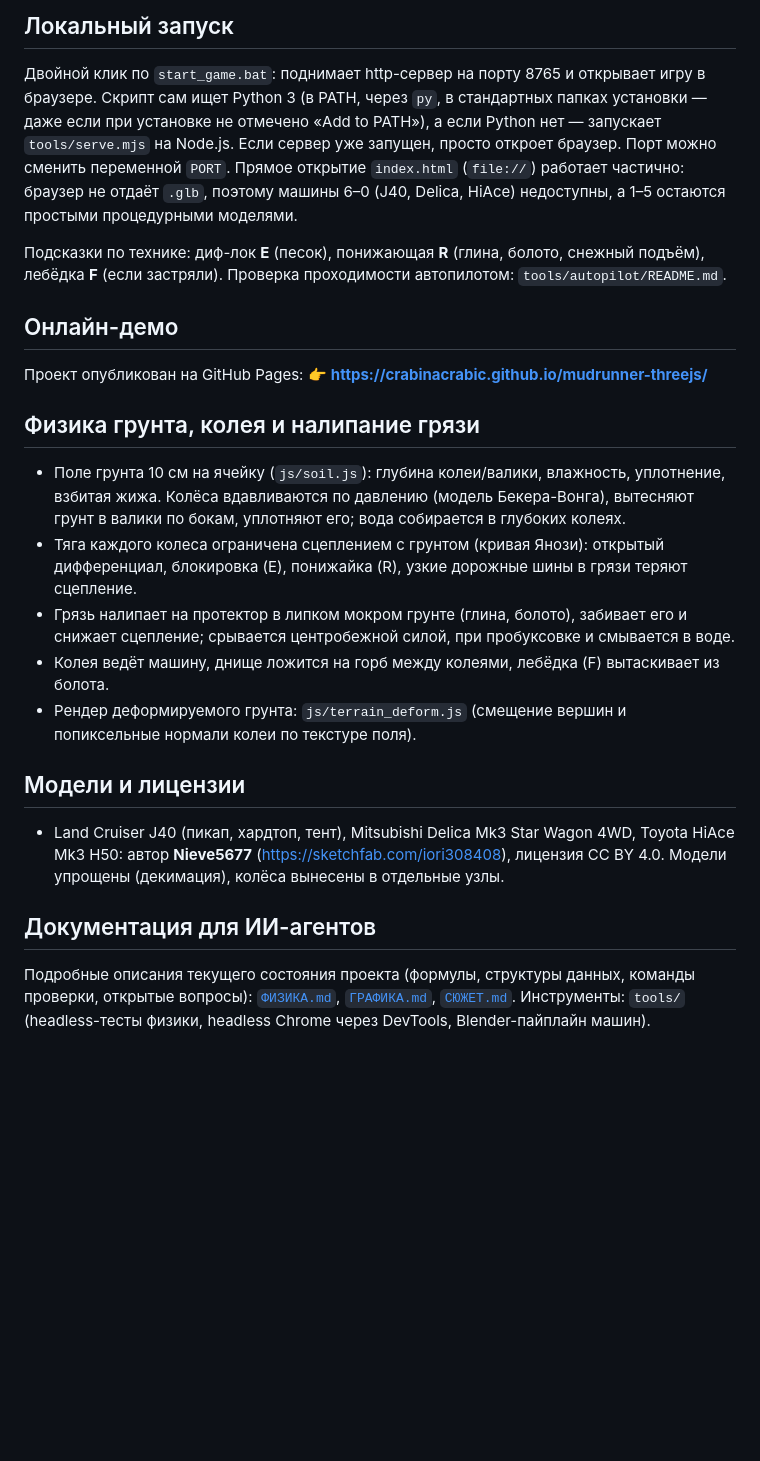
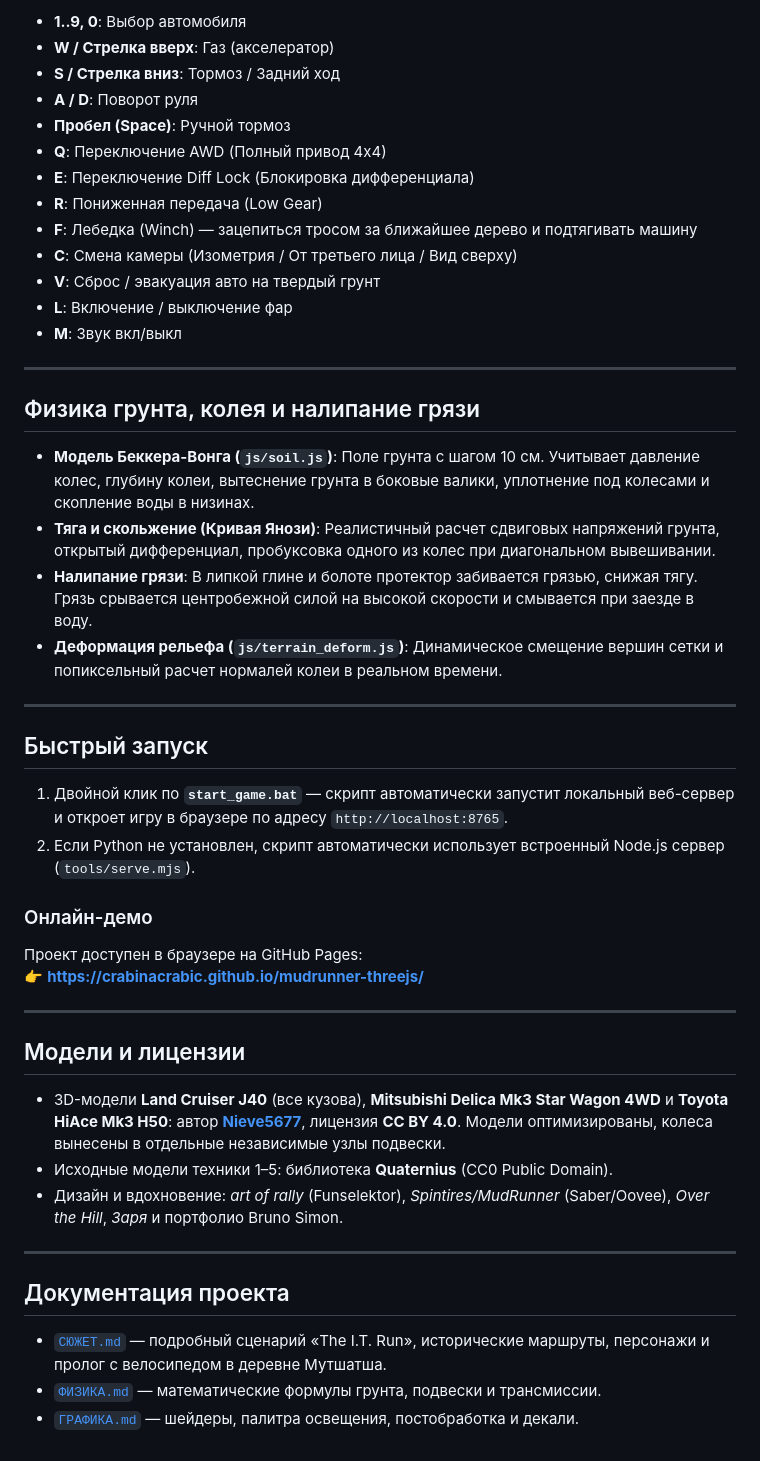
Before and after one commit to crabinacrabic/mudrunner-threejs, a Markdown page: README.md, the part around one of its changes. GitHub-like rendering; blank space fills up the shorter version.

```diff
--- a/README.md
+++ b/README.md
@@ -34,22 +47,50 @@
 
-## Локальный запуск
-Двойной клик по `start_game.bat`: поднимает http-сервер на порту 8765 и открывает игру в браузере. Скрипт сам ищет Python 3 (в PATH, через `py`, в стандартных папках установки — даже если при установке не отмечено «Add to PATH»), а если Python нет — запускает `tools/serve.mjs` на Node.js. Если сервер уже запущен, просто откроет браузер. Порт можно сменить переменной `PORT`. Прямое открытие `index.html` (`file://`) работает частично: браузер не отдаёт `.glb`, поэтому машины 6–0 (J40, Delica, HiAce) недоступны, а 1–5 остаются простыми процедурными моделями.
+* **1..9, 0**: Выбор автомобиля
+* **W / Стрелка вверх**: Газ (акселератор)
+* **S / Стрелка вниз**: Тормоз / Задний ход
+* **A / D**: Поворот руля
+* **Пробел (Space)**: Ручной тормоз
+* **Q**: Переключение AWD (Полный привод 4x4)
+* **E**: Переключение Diff Lock (Блокировка дифференциала)
+* **R**: Пониженная передача (Low Gear)
+* **F**: Лебедка (Winch) — зацепиться тросом за ближайшее дерево и подтягивать машину
+* **C**: Смена камеры (Изометрия / От третьего лица / Вид сверху)
+* **V**: Сброс / эвакуация авто на твердый грунт
+* **L**: Включение / выключение фар
+* **M**: Звук вкл/выкл
 
-Подсказки по технике: диф-лок **E** (песок), понижающая **R** (глина, болото, снежный подъём), лебёдка **F** (если застряли). Проверка проходимости автопилотом: `tools/autopilot/README.md`.
-
-## Онлайн-демо
-Проект опубликован на GitHub Pages:
-👉 **https://crabinacrabic.github.io/mudrunner-threejs/**
+---
 
 ## Физика грунта, колея и налипание грязи
-- Поле грунта 10 см на ячейку (`js/soil.js`): глубина колеи/валики, влажность, уплотнение, взбитая жижа. Колёса вдавливаются по давлению (модель Бекера-Вонга), вытесняют грунт в валики по бокам, уплотняют его; вода собирается в глубоких колеях.
-- Тяга каждого колеса ограничена сцеплением с грунтом (кривая Янози): открытый дифференциал, блокировка (E), понижайка (R), узкие дорожные шины в грязи теряют сцепление.
-- Грязь налипает на протектор в липком мокром грунте (глина, болото), забивает его и снижает сцепление; срывается центробежной силой, при пробуксовке и смывается в воде.
-- Колея ведёт машину, днище ложится на горб между колеями, лебёдка (F) вытаскивает из болота.
-- Рендер деформируемого грунта: `js/terrain_deform.js` (смещение вершин и попиксельные нормали колеи по текстуре поля).
+
+* **Модель Беккера-Вонга (`js/soil.js`)**: Поле грунта с шагом 10 см. Учитывает давление колес, глубину колеи, вытеснение грунта в боковые валики, уплотнение под колесами и скопление воды в низинах.
+* **Тяга и скольжение (Кривая Янози)**: Реалистичный расчет сдвиговых напряжений грунта, открытый дифференциал, пробуксовка одного из колес при диагональном вывешивании.
+* **Налипание грязи**: В липкой глине и болоте протектор забивается грязью, снижая тягу. Грязь срывается центробежной силой на высокой скорости и смывается при заезде в воду.
+* **Деформация рельефа (`js/terrain_deform.js`)**: Динамическое смещение вершин сетки и попиксельный расчет нормалей колеи в реальном времени.
+
+---
+
+## Быстрый запуск
+
+1. Двойной клик по **`start_game.bat`** — скрипт автоматически запустит локальный веб-сервер и откроет игру в браузере по адресу `http://localhost:8765`.
+2. Если Python не установлен, скрипт автоматически использует встроенный Node.js сервер (`tools/serve.mjs`).
+
+### Онлайн-демо
+Проект доступен в браузере на GitHub Pages:
+👉 **[https://crabinacrabic.github.io/mudrunner-threejs/](https://crabinacrabic.github.io/mudrunner-threejs/)**
+
+---
 
 ## Модели и лицензии
-- Land Cruiser J40 (пикап, хардтоп, тент), Mitsubishi Delica Mk3 Star Wagon 4WD, Toyota HiAce Mk3 H50: автор **Nieve5677** (https://sketchfab.com/iori308408), лицензия CC BY 4.0. Модели упрощены (декимация), колёса вынесены в отдельные узлы.
 
-## Документация для ИИ-агентов
-Подробные описания текущего состояния проекта (формулы, структуры данных, команды проверки, открытые вопросы): [`ФИЗИКА.md`](ФИЗИКА.md), [`ГРАФИКА.md`](ГРАФИКА.md), [`СЮЖЕТ.md`](СЮЖЕТ.md). Инструменты: `tools/` (headless-тесты физики, headless Chrome через DevTools, Blender-пайплайн машин).
+* 3D-модели **Land Cruiser J40** (все кузова), **Mitsubishi Delica Mk3 Star Wagon 4WD** и **Toyota HiAce Mk3 H50**: автор **[Nieve5677](https://sketchfab.com/iori308408)**, лицензия **CC BY 4.0**. Модели оптимизированы, колеса вынесены в отдельные независимые узлы подвески.
+* Исходные модели техники 1–5: библиотека **Quaternius** (CC0 Public Domain).
+* Дизайн и вдохновение: *art of rally* (Funselektor), *Spintires/MudRunner* (Saber/Oovee), *Over the Hill*, *Заря* и портфолио Bruno Simon.
+
+---
+
+## Документация проекта
+
+* [`СЮЖЕТ.md`](СЮЖЕТ.md) — подробный сценарий «The I.T. Run», исторические маршруты, персонажи и пролог с велосипедом в деревне Мутшатша.
+* [`ФИЗИКА.md`](ФИЗИКА.md) — математические формулы грунта, подвески и трансмиссии.
+* [`ГРАФИКА.md`](ГРАФИКА.md) — шейдеры, палитра освещения, постобработка и декали.
```
Also changed, not shown: other parts of README.md (+41 -28 lines), СЮЖЕТ.md (+7 -5 lines), assets/cover.jpg (added).
